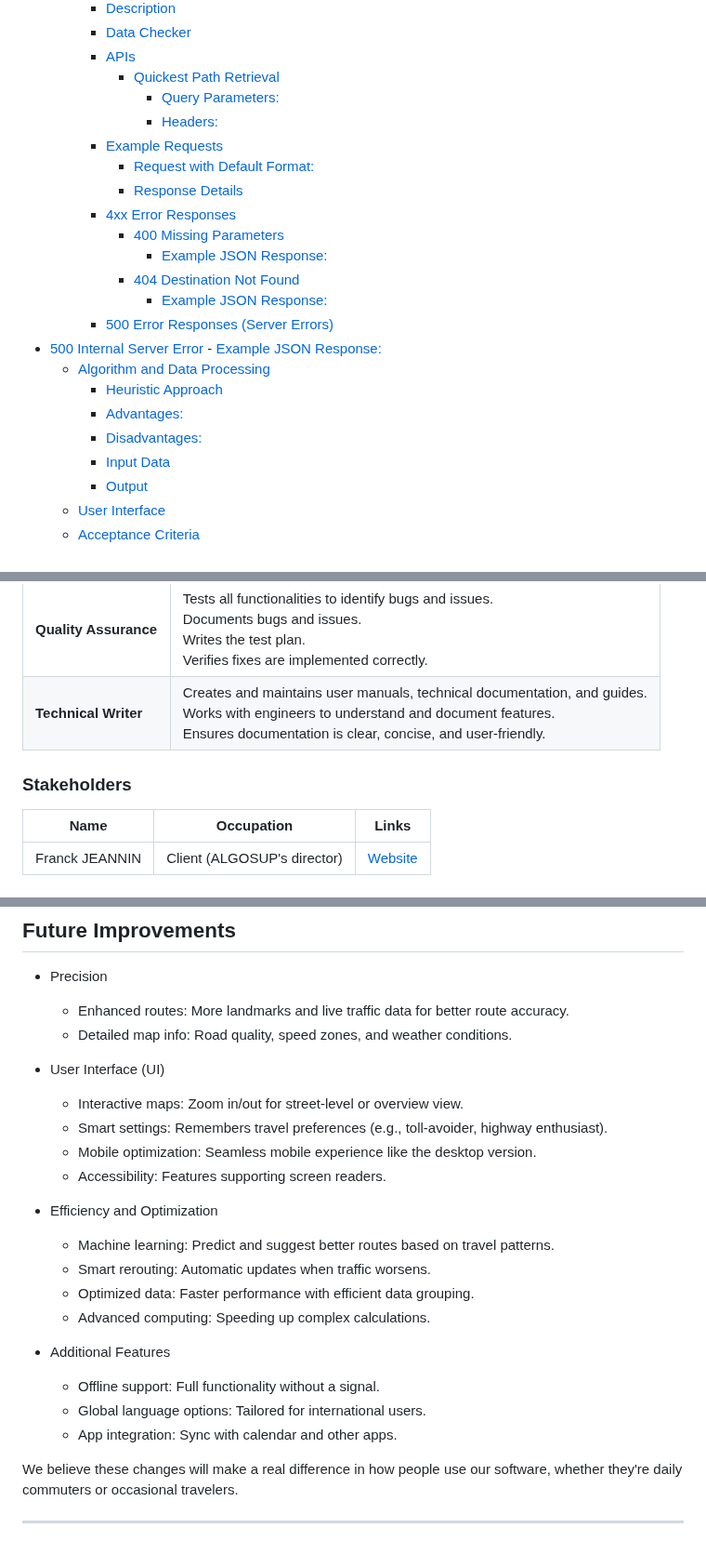
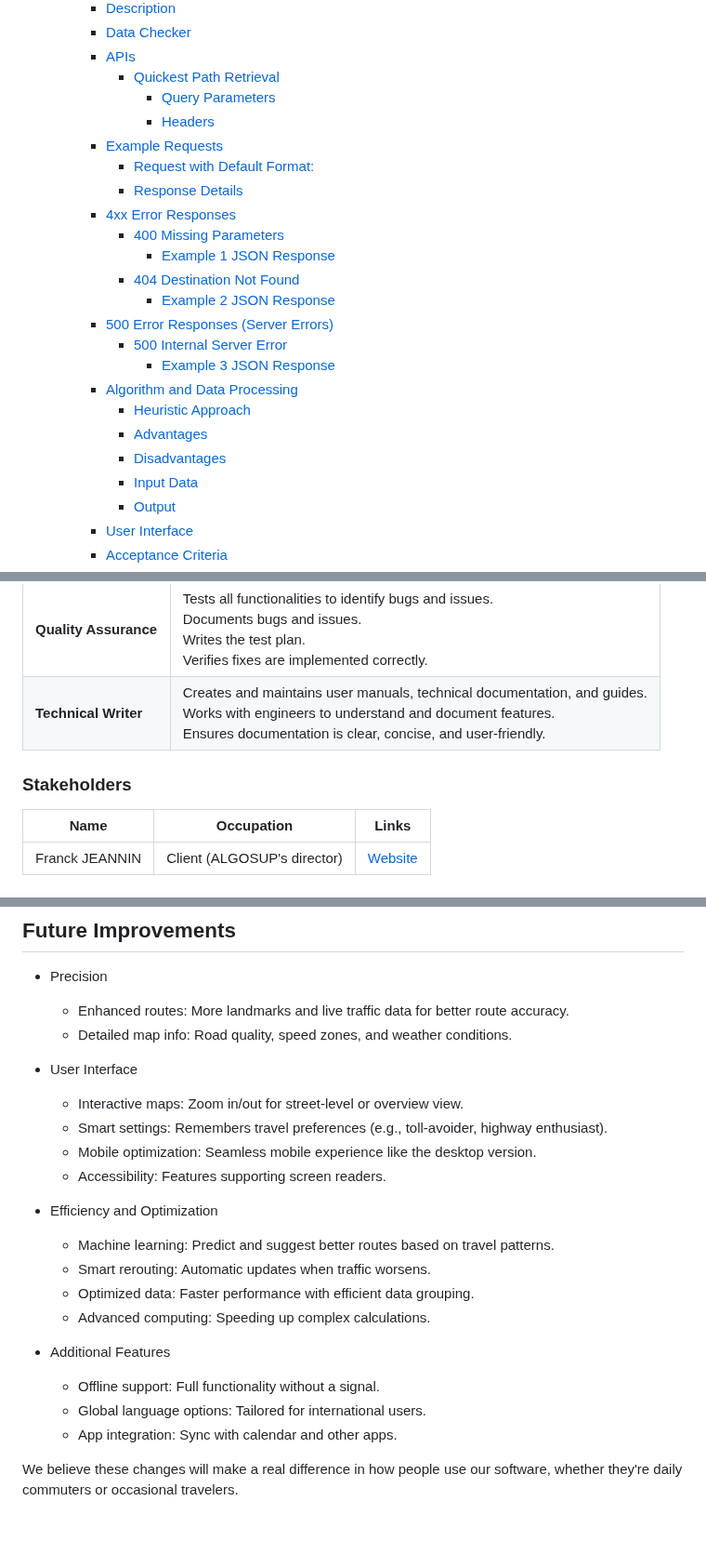
Before and after one commit to algosup/2024-2025-project-3-quickest-path-team-5, a Markdown page: documents/functional_specifications/FunctionalSpecifications.md, 3 parts joined by grey strips. Shown at 93% size. Rendered like a GitHub page; folded sections open.

```diff
--- a/documents/functional_specifications/FunctionalSpecifications.md
+++ b/documents/functional_specifications/FunctionalSpecifications.md
@@ -54,23 +53,23 @@
     - [Data Checker](#data-checker)
     - [APIs](#apis)
       - [Quickest Path Retrieval](#quickest-path-retrieval)
-        - [Query Parameters:](#query-parameters)
-        - [Headers:](#headers)
+        - [Query Parameters](#query-parameters)
+        - [Headers](#headers)
     - [Example Requests](#example-requests)
       - [Request with Default Format:](#request-with-default-format)
       - [Response Details](#response-details)
     - [4xx Error Responses](#4xx-error-responses)
       - [400 Missing Parameters](#400-missing-parameters)
-        - [Example JSON Response:](#example-json-response)
+        - [Example 1 JSON Response](#example-1-json-response)
       - [404 Destination Not Found](#404-destination-not-found)
-        - [Example JSON Response:](#example-json-response-1)
+        - [Example 2 JSON Response](#example-2-json-response)
     - [500 Error Responses (Server Errors)](#500-error-responses-server-errors)
-- [500 Internal Server Error](#500-internal-server-error)
-        - [Example JSON Response:](#example-json-response-2)
+      - [500 Internal Server Error](#500-internal-server-error)
+        - [Example 3 JSON Response](#example-3-json-response)
     - [Algorithm and Data Processing](#algorithm-and-data-processing)
       - [Heuristic Approach](#heuristic-approach)
-      - [Advantages:](#advantages)
-      - [Disadvantages:](#disadvantages)
+      - [Advantages](#advantages)
+      - [Disadvantages](#disadvantages)
       - [Input Data](#input-data)
       - [Output](#output)
     - [User Interface](#user-interface)
@@ -116,8 +112,8 @@ As defined by the project owner, the team is arranged as follows:
 | **Quality Assurance** | Tests all functionalities to identify bugs and issues.<br>Documents bugs and issues.<br>Writes the test plan.<br>Verifies fixes are implemented correctly. |
 | **Technical Writer**  | Creates and maintains user manuals, technical documentation, and guides.<br>Works with engineers to understand and document features.<br>Ensures documentation is clear, concise, and user-friendly. |
 
+### Stakeholders
 
-### Stakeholders
 | Name           | Occupation                  | Links                          |
 |----------------|-----------------------------|--------------------------------|
 | Franck JEANNIN | Client (ALGOSUP's director) | [Website](https://algosup.com) |
@@ -687,11 +660,11 @@ To kown more about it : [RGPD License](https://en.wikipedia.org/wiki/General_Dat
   - Enhanced routes: More landmarks and live traffic data for better route accuracy.
   - Detailed map info: Road quality, speed zones, and weather conditions.
 
--  User Interface (UI)
-   - Interactive maps: Zoom in/out for street-level or overview view.
-   - Smart settings: Remembers travel preferences (e.g., toll-avoider, highway enthusiast).
-   - Mobile optimization: Seamless mobile experience like the desktop version.
-   - Accessibility: Features supporting screen readers.
+- User Interface
+  - Interactive maps: Zoom in/out for street-level or overview view.
+  - Smart settings: Remembers travel preferences (e.g., toll-avoider, highway enthusiast).
+  - Mobile optimization: Seamless mobile experience like the desktop version.
+  - Accessibility: Features supporting screen readers.
 
 - Efficiency and Optimization
   - Machine learning: Predict and suggest better routes based on travel patterns.
@@ -699,12 +672,9 @@ To kown more about it : [RGPD License](https://en.wikipedia.org/wiki/General_Dat
   - Optimized data: Faster performance with efficient data grouping.
   - Advanced computing: Speeding up complex calculations.
 
--  Additional Features
-   - Offline support: Full functionality without a signal.
-   - Global language options: Tailored for international users.
-   - App integration: Sync with calendar and other apps.
-
+- Additional Features
+  - Offline support: Full functionality without a signal.
+  - Global language options: Tailored for international users.
+  - App integration: Sync with calendar and other apps.
 
 We believe these changes will make a real difference in how people use our software, whether they're daily commuters or occasional travelers.
-
----
```
Also changed, not shown: other parts of documents/functional_specifications/FunctionalSpecifications.md (+26 -53 lines).
